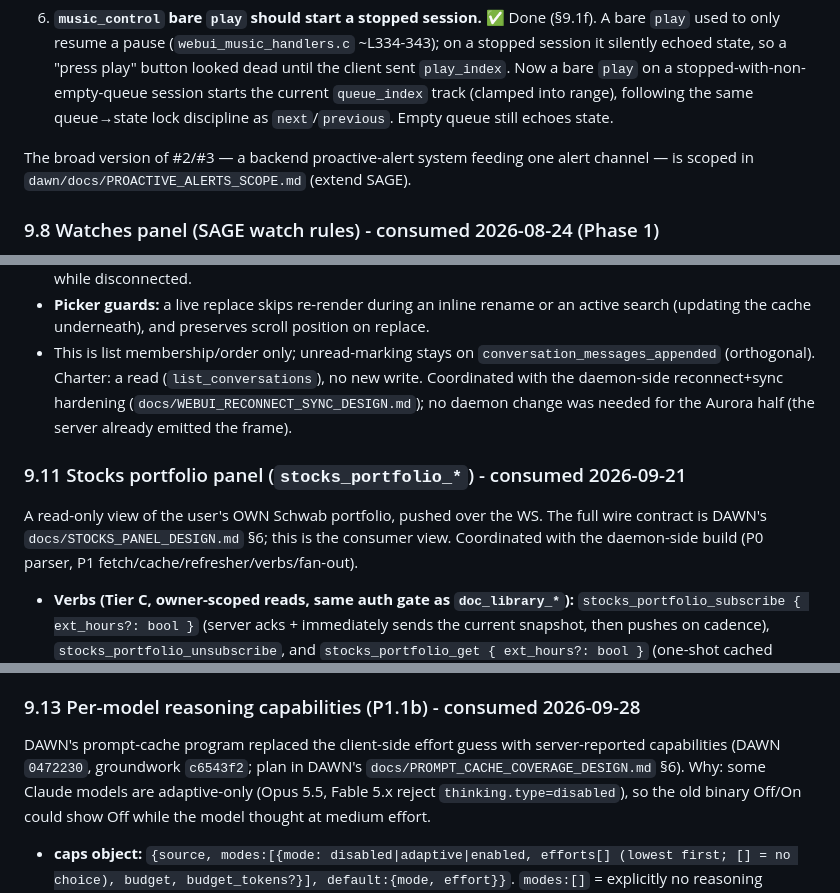
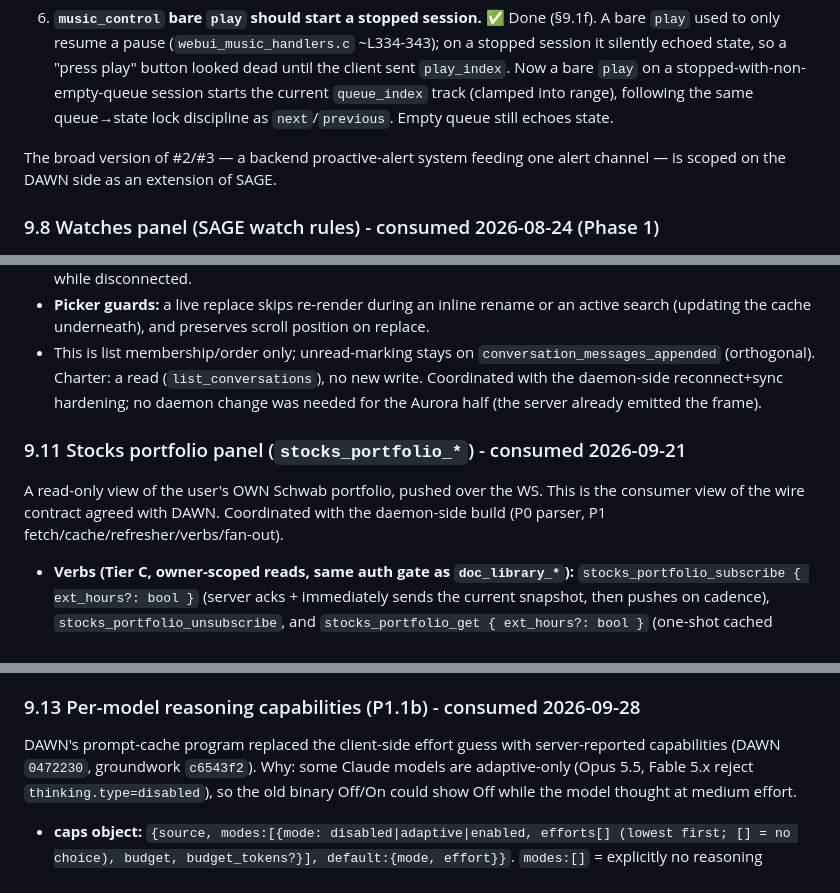
Before and after one commit to The-OASIS-Project/aurora, a Markdown page: docs/DAWN_UI_SIGNAL_MAP.md, 3 parts joined by grey strips. Rendered like a GitHub page.

```diff
--- a/docs/DAWN_UI_SIGNAL_MAP.md
+++ b/docs/DAWN_UI_SIGNAL_MAP.md
@@ -844,7 +844,7 @@ Aurora's read-mostly line; that editor lives in the old WebUI (DAWN's admin pane
    discipline as `next`/`previous`. Empty queue still echoes state.
 
 The broad version of #2/#3 — a backend proactive-alert system feeding one alert
-channel — is scoped in `dawn/docs/PROACTIVE_ALERTS_SCOPE.md` (extend SAGE).
+channel — is scoped on the DAWN side as an extension of SAGE.
 
 ### 9.8 Watches panel (SAGE watch rules) - consumed 2026-08-24 (Phase 1)
 
@@ -956,13 +956,13 @@ background job/briefing) instead of only on click/reconnect. Verified against
   (updating the cache underneath), and preserves scroll position on replace.
 - This is list membership/order only; unread-marking stays on `conversation_messages_appended`
   (orthogonal). Charter: a read (`list_conversations`), no new write. Coordinated with the
-  daemon-side reconnect+sync hardening (`docs/WEBUI_RECONNECT_SYNC_DESIGN.md`); no daemon change
+  daemon-side reconnect+sync hardening; no daemon change
   was needed for the Aurora half (the server already emitted the frame).
 
 ### 9.11 Stocks portfolio panel (`stocks_portfolio_*`) - consumed 2026-09-21
 
-A read-only view of the user's OWN Schwab portfolio, pushed over the WS. The full wire contract is
-DAWN's `docs/STOCKS_PANEL_DESIGN.md` §6; this is the consumer view. Coordinated with the daemon-side
+A read-only view of the user's OWN Schwab portfolio, pushed over the WS. This is the consumer view of
+the wire contract agreed with DAWN. Coordinated with the daemon-side
 build (P0 parser, P1 fetch/cache/refresher/verbs/fan-out).
 
 - **Verbs (Tier C, owner-scoped reads, same auth gate as `doc_library_*`):**
@@ -1040,8 +1040,7 @@ DAWN's memory-correctness work (branch `adaptive_dwell`, uncommitted at the time
 ### 9.13 Per-model reasoning capabilities (P1.1b) - consumed 2026-09-28
 
 DAWN's prompt-cache program replaced the client-side effort guess with server-reported
-capabilities (DAWN `0472230`, groundwork `c6543f2`; plan in DAWN's
-`docs/PROMPT_CACHE_COVERAGE_DESIGN.md` §6). Why: some Claude models are adaptive-only (Opus 5.5,
+capabilities (DAWN `0472230`, groundwork `c6543f2`). Why: some Claude models are adaptive-only (Opus 5.5,
 Fable 5.x reject `thinking.type=disabled`), so the old binary Off/On could show Off while the model
 thought at medium effort.
 
```
Also changed, not shown: other parts of docs/DAWN_UI_SIGNAL_MAP.md (+1 -1 lines), CLAUDE.md (+1 -1 lines), docs/EMAIL_PANEL_DESIGN.md (+3 -3 lines).
